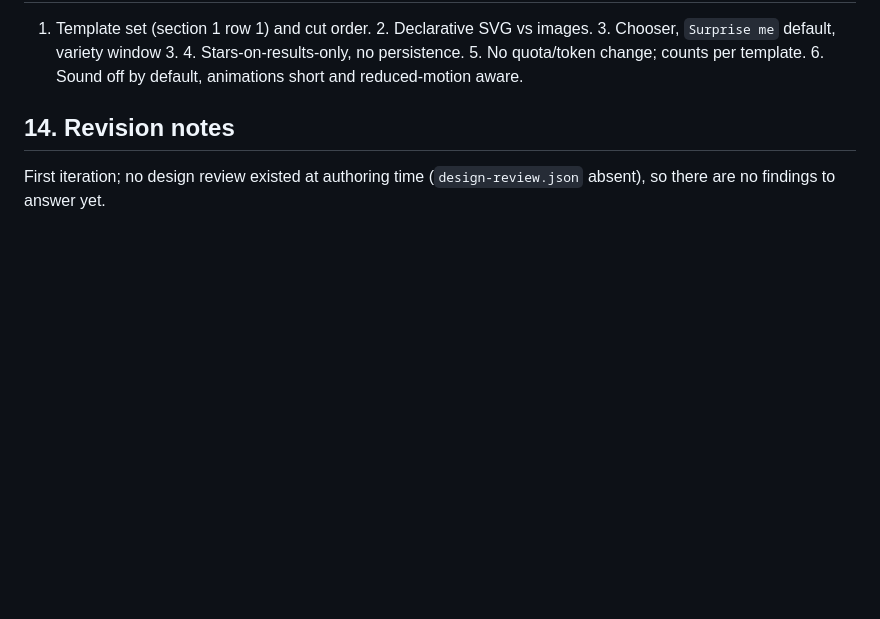
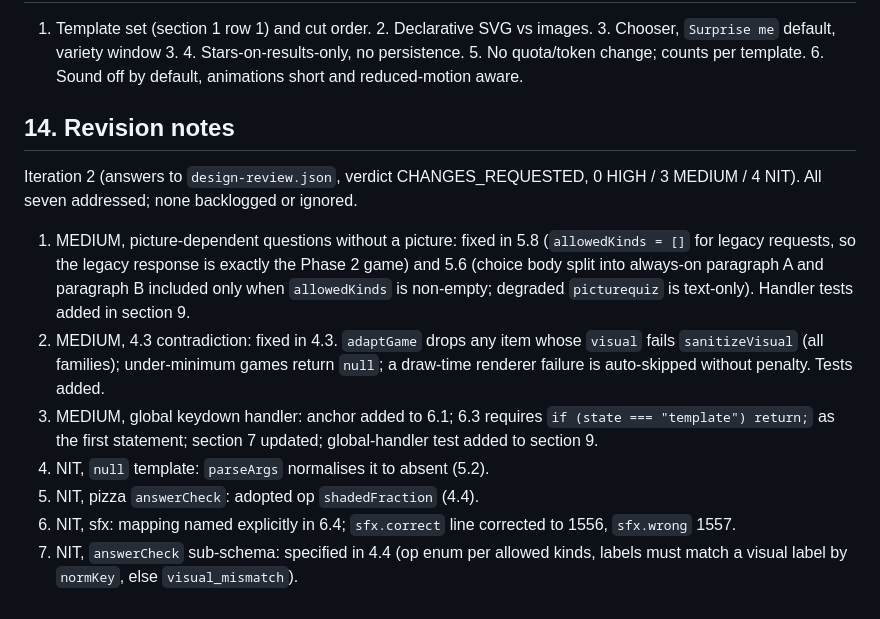
Before and after one commit to GenAlpha24/MathQuest, a Markdown page: .agents/design/phase3-templates-and-visuals.md, the part around the change. GitHub-like rendering; blank space fills up the shorter version.

Commit message:
docs: phase 3 design iteration 2 (review fixes)

```diff
--- a/.agents/design/phase3-templates-and-visuals.md
+++ b/.agents/design/phase3-templates-and-visuals.md
@@ -381,4 +381,12 @@ Pros: free-form pictures for any topic. Cons (why not now): (1) cost and latency
 
 ## 14. Revision notes
 
-First iteration; no design review existed at authoring time (`design-review.json` absent), so there are no findings to answer yet.
+Iteration 2 (answers to `design-review.json`, verdict CHANGES_REQUESTED, 0 HIGH / 3 MEDIUM / 4 NIT). All seven addressed; none backlogged or ignored.
+
+1. MEDIUM, picture-dependent questions without a picture: fixed in 5.8 (`allowedKinds = []` for legacy requests, so the legacy response is exactly the Phase 2 game) and 5.6 (choice body split into always-on paragraph A and paragraph B included only when `allowedKinds` is non-empty; degraded `picturequiz` is text-only). Handler tests added in section 9.
+2. MEDIUM, 4.3 contradiction: fixed in 4.3. `adaptGame` drops any item whose `visual` fails `sanitizeVisual` (all families); under-minimum games return `null`; a draw-time renderer failure is auto-skipped without penalty. Tests added.
+3. MEDIUM, global keydown handler: anchor added to 6.1; 6.3 requires `if (state === "template") return;` as the first statement; section 7 updated; global-handler test added to section 9.
+4. NIT, `null` template: `parseArgs` normalises it to absent (5.2).
+5. NIT, pizza `answerCheck`: adopted op `shadedFraction` (4.4).
+6. NIT, sfx: mapping named explicitly in 6.4; `sfx.correct` line corrected to 1556, `sfx.wrong` 1557.
+7. NIT, `answerCheck` sub-schema: specified in 4.4 (op enum per allowed kinds, labels must match a visual label by `normKey`, else `visual_mismatch`).
```
